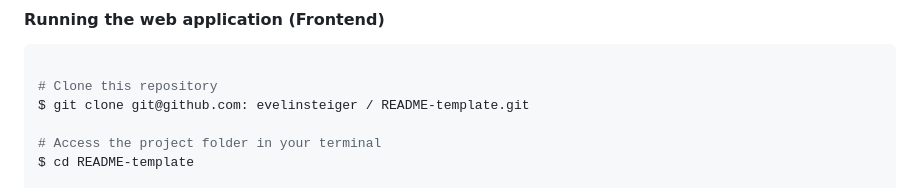
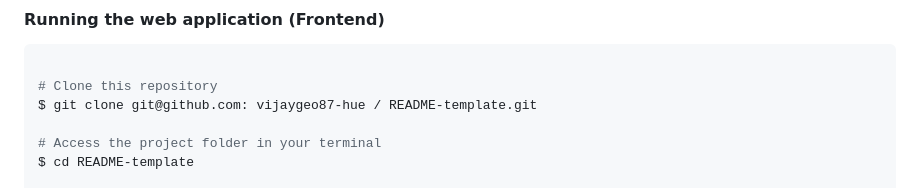
Before and after one commit to vijaygeo87-hue/avivo-vijay-lead-task, a Markdown page: README.md, the part around the change printed below. Drawn GitHub-style.

````diff
--- a/README.md
+++ b/README.md
@@ -69,7 +69,7 @@ In addition, it is good to have an editor to work with the code like [VSCode] (h
 ```bash
 
 # Clone this repository
-$ git clone git@github.com: evelinsteiger / README-template.git
+$ git clone git@github.com: vijaygeo87-hue / README-template.git
 
 # Access the project folder in your terminal
 $ cd README-template
````
Also changed, not shown: other parts of README.md (+9 -9 lines).
